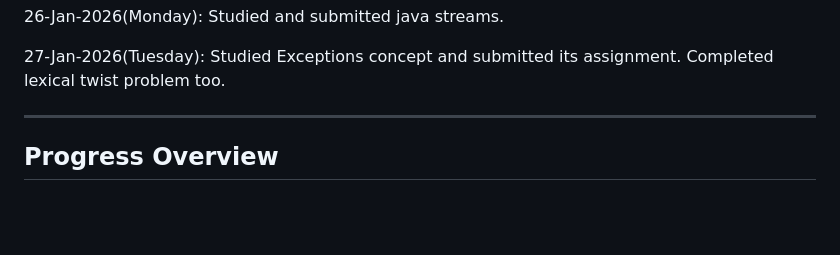
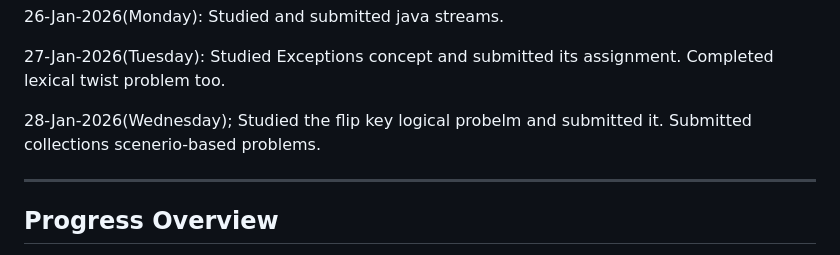
Before and after one commit to Kavi-Jain-2003/BridgeLabz-Training, a Markdown page: README.md, the part around the change. GitHub-like rendering; blank space fills up the shorter version.

```diff
--- a/README.md
+++ b/README.md
@@ -221,6 +221,9 @@ Studied and submitted java streams.
 27-Jan-2026(Tuesday):
 Studied Exceptions concept and submitted its assignment. Completed lexical twist problem too.
 
+28-Jan-2026(Wednesday);
+Studied the flip key logical probelm and submitted it. Submitted collections scenerio-based problems.
+
 
 
 
```
